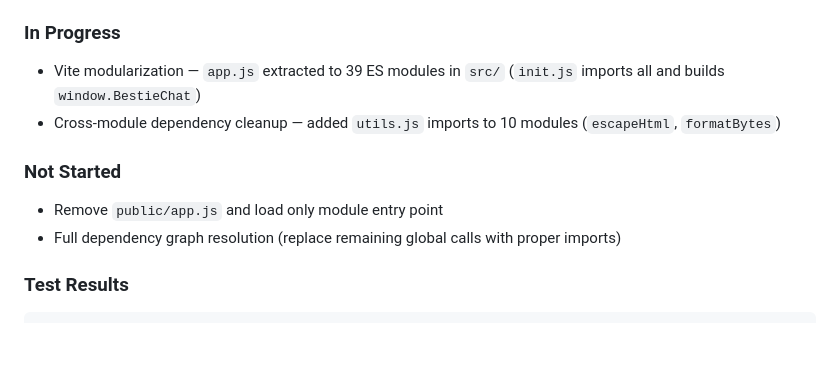
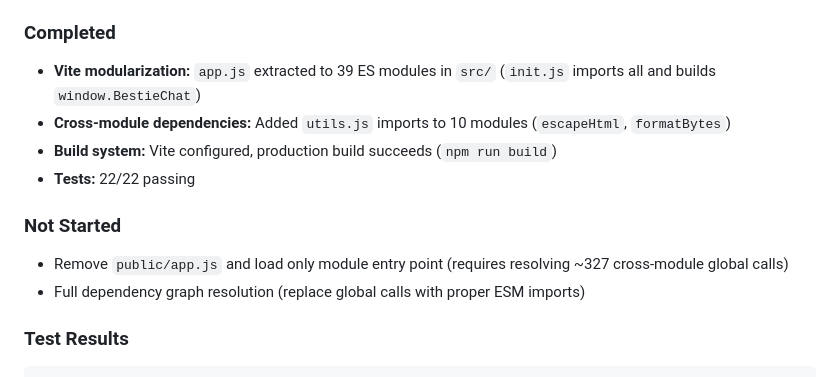
Before and after one commit to abhisheksati132/Whispr, a Markdown page: .kilo/plans/1787235324577-whispr-real-world-chat-plan.md, the part around the change. Rendered like a GitHub page; blank space fills up the shorter version.

Commit message:
docs: update modularization plan status

````diff
--- a/.kilo/plans/1787235324577-whispr-real-world-chat-plan.md
+++ b/.kilo/plans/1787235324577-whispr-real-world-chat-plan.md
@@ -481,13 +481,15 @@ All critical decisions are resolved. The plan is ready for implementation.
 - **Phase 3.5 (Mute Chat):** Added mute/unmute endpoints, `mute_until` column, push notifications respect mute status
 - **Phase 3.x (Room Deletion):** Added `DELETE /api/rooms/:roomName` (owner only)
 
-### In Progress
-- Vite modularization — `app.js` extracted to 39 ES modules in `src/` (`init.js` imports all and builds `window.BestieChat`)
-- Cross-module dependency cleanup — added `utils.js` imports to 10 modules (`escapeHtml`, `formatBytes`)
+### Completed
+- **Vite modularization:** `app.js` extracted to 39 ES modules in `src/` (`init.js` imports all and builds `window.BestieChat`)
+- **Cross-module dependencies:** Added `utils.js` imports to 10 modules (`escapeHtml`, `formatBytes`)
+- **Build system:** Vite configured, production build succeeds (`npm run build`)
+- **Tests:** 22/22 passing
 
 ### Not Started
-- Remove `public/app.js` and load only module entry point
-- Full dependency graph resolution (replace remaining global calls with proper imports)
+- Remove `public/app.js` and load only module entry point (requires resolving ~327 cross-module global calls)
+- Full dependency graph resolution (replace global calls with proper ESM imports)
 
 ### Test Results
 ```
````
